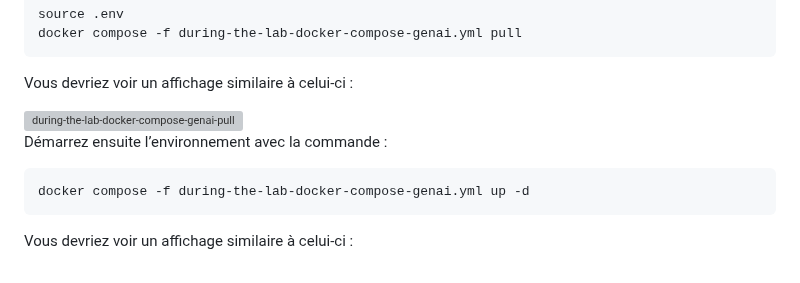
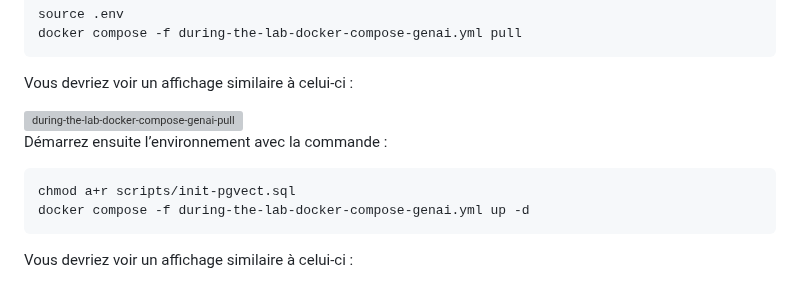
Before and after one commit to pi-2r/devfest2025-La-Guerre-des-Prompts-attaques-et-defenses-au-royaume-des-LLM, a Markdown page: step_11.md, the part around the change. Drawn GitHub-style; grey boxes are pictures that could not be loaded.

````diff
--- a/step_11.md
+++ b/step_11.md
@@ -107,6 +107,7 @@ Vous devriez voir un affichage similaire à celui-ci :
 Démarrez ensuite l’environnement avec la commande :
 
 ```bash
+chmod a+r scripts/init-pgvect.sql
 docker compose -f during-the-lab-docker-compose-genai.yml up -d
 ```
 Vous devriez voir un affichage similaire à celui-ci :
````
Also changed, not shown: prerequisites.md (+1 -0 lines).
